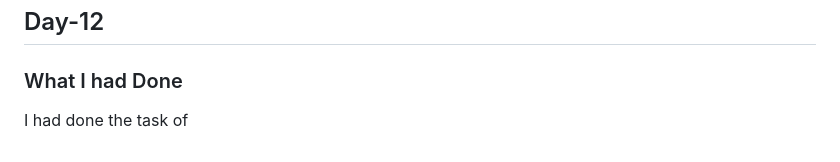
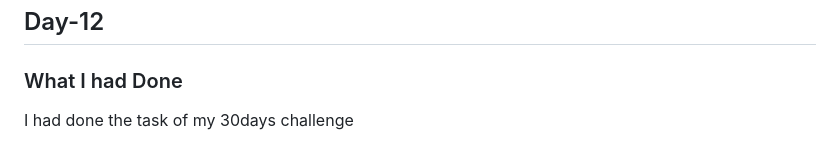
Before and after one commit to Jeevan1310/javascript-challenge-30, a Markdown page: readme.md, the part around the change. Rendered like a GitHub page.

```diff
--- a/readme.md
+++ b/readme.md
@@ -105,4 +105,4 @@ https://github.com/Jeevan1310/javascript-challenge-30/blob/master/Day-11/11.js
 ## Day-12
 
 ### What I had Done
-I had done the task of
+I had done the task of my 30days challenge
```
